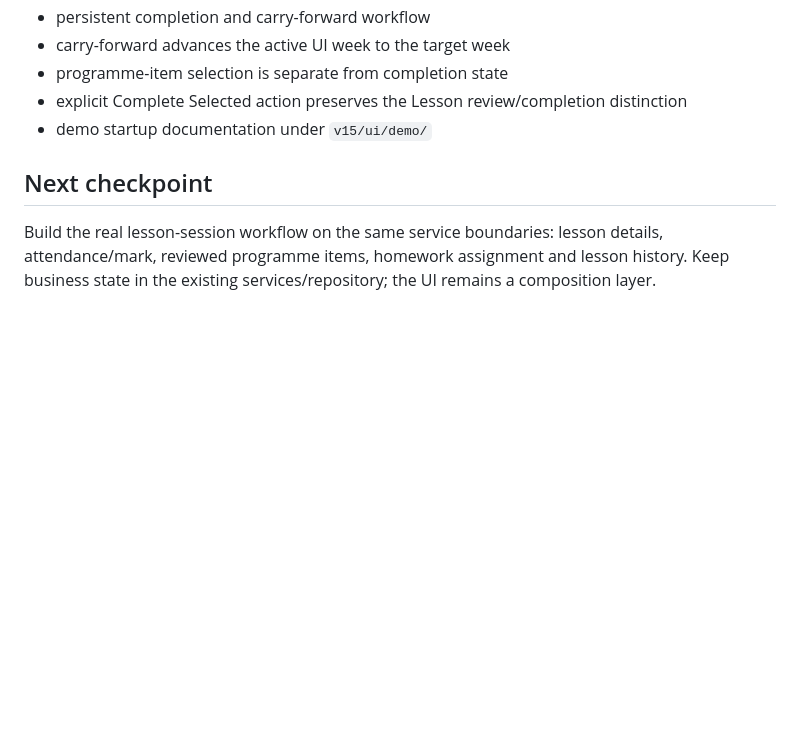
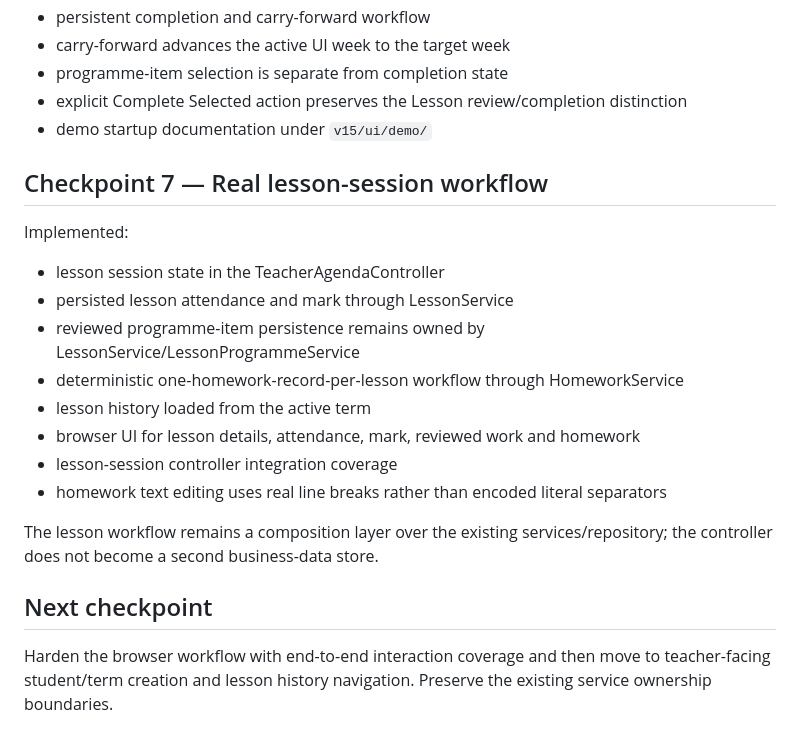
Before and after one commit to tneophytou22/violin-ai-teacher-agenda, a Markdown page: v15/README.md, the part around the change. GitHub-like rendering; blank space fills up the shorter version.

Commit message:
V15: lock Checkpoint 7 lesson session workflow

```diff
--- a/v15/README.md
+++ b/v15/README.md
@@ -90,5 +90,18 @@ Implemented:
 - explicit Complete Selected action preserves the Lesson review/completion distinction
 - demo startup documentation under `v15/ui/demo/`
 
+## Checkpoint 7 — Real lesson-session workflow
+Implemented:
+- lesson session state in the TeacherAgendaController
+- persisted lesson attendance and mark through LessonService
+- reviewed programme-item persistence remains owned by LessonService/LessonProgrammeService
+- deterministic one-homework-record-per-lesson workflow through HomeworkService
+- lesson history loaded from the active term
+- browser UI for lesson details, attendance, mark, reviewed work and homework
+- lesson-session controller integration coverage
+- homework text editing uses real line breaks rather than encoded literal separators
+
+The lesson workflow remains a composition layer over the existing services/repository; the controller does not become a second business-data store.
+
 ## Next checkpoint
-Build the real lesson-session workflow on the same service boundaries: lesson details, attendance/mark, reviewed programme items, homework assignment and lesson history. Keep business state in the existing services/repository; the UI remains a composition layer.
+Harden the browser workflow with end-to-end interaction coverage and then move to teacher-facing student/term creation and lesson history navigation. Preserve the existing service ownership boundaries.
```
